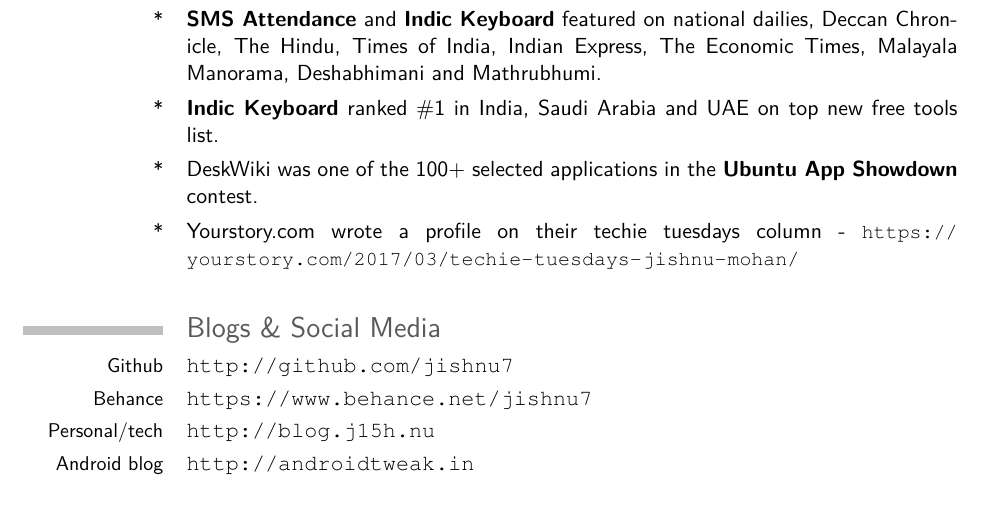
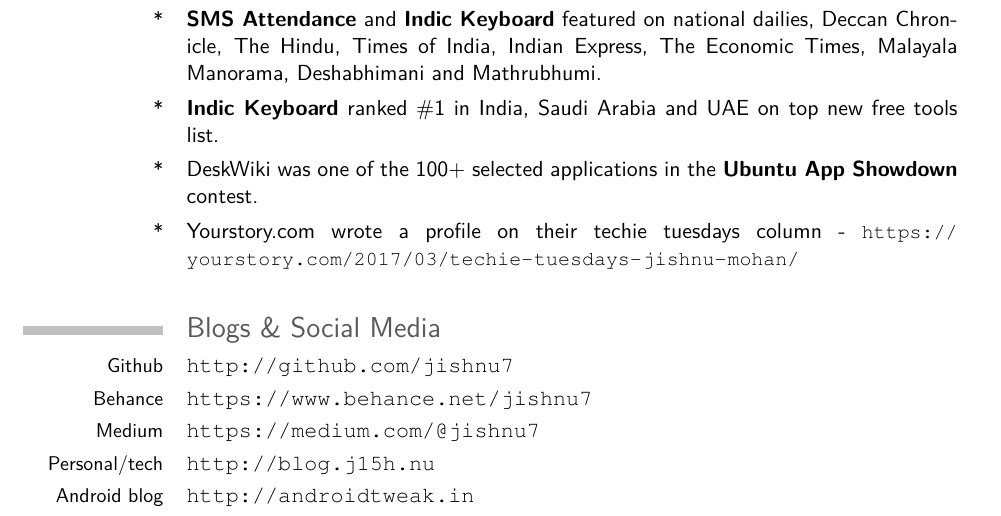
Before and after one commit to jishnu7/resume, a LaTeX CV (resume.tex): part of page 3 of 3, cut so that both start at the same text. Compiled offline with pdfLaTeX.

Commit message:
add medium link

```diff
--- a/resume.tex
+++ b/resume.tex
@@ -109,6 +109,7 @@
 \section{Blogs \& Social Media}
     \cvline{Github}{\url{http://github.com/jishnu7}}
     \cvline{Behance}{\url{https://www.behance.net/jishnu7}}
+    \cvline{Medium}{\url{https://medium.com/@jishnu7}}
     \cvline{Personal/tech}{\url{http://blog.j15h.nu}}
     \cvline{Android blog}{\url{http://androidtweak.in}}
 
```
Also changed, not shown: resume.pdf.
